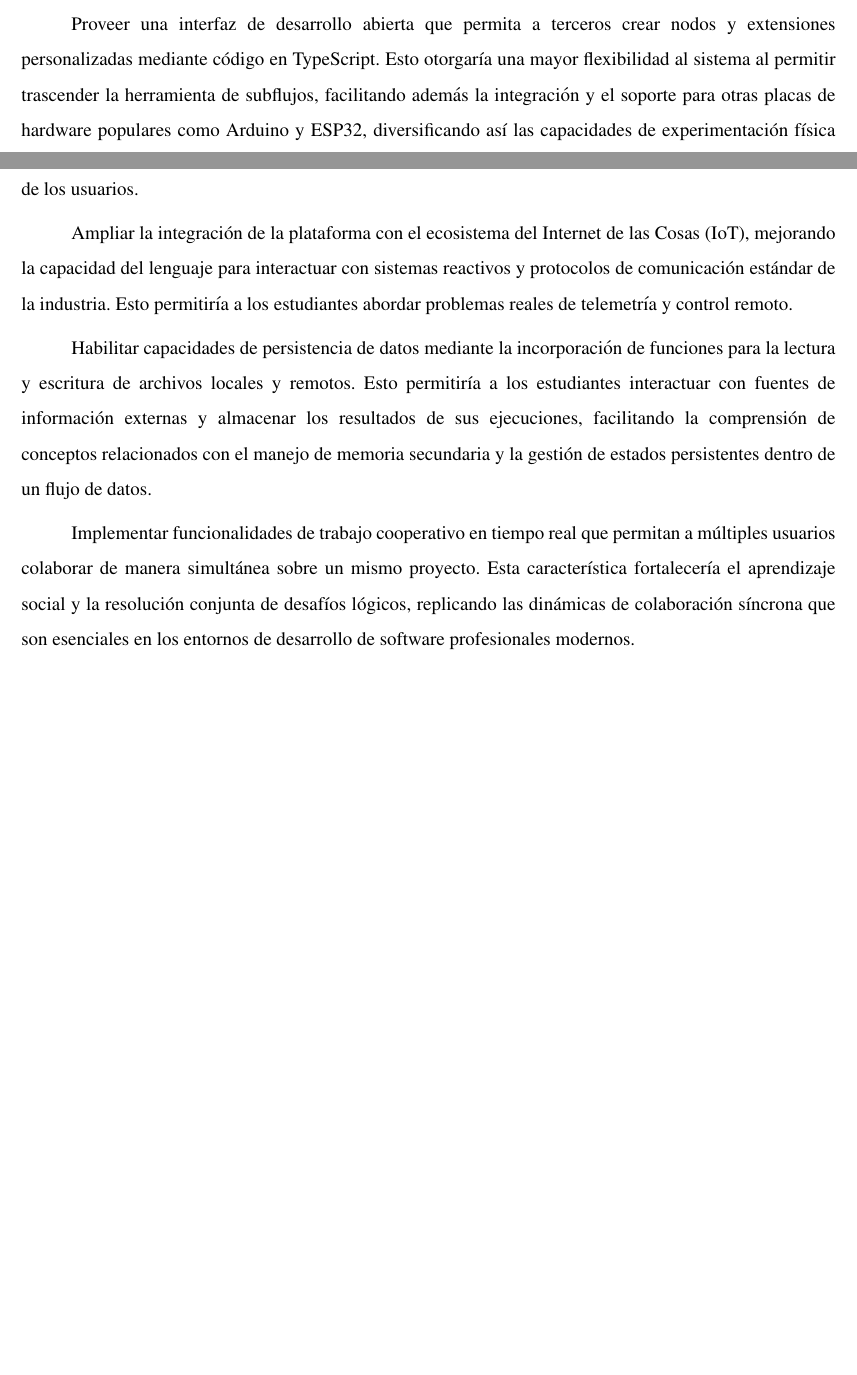
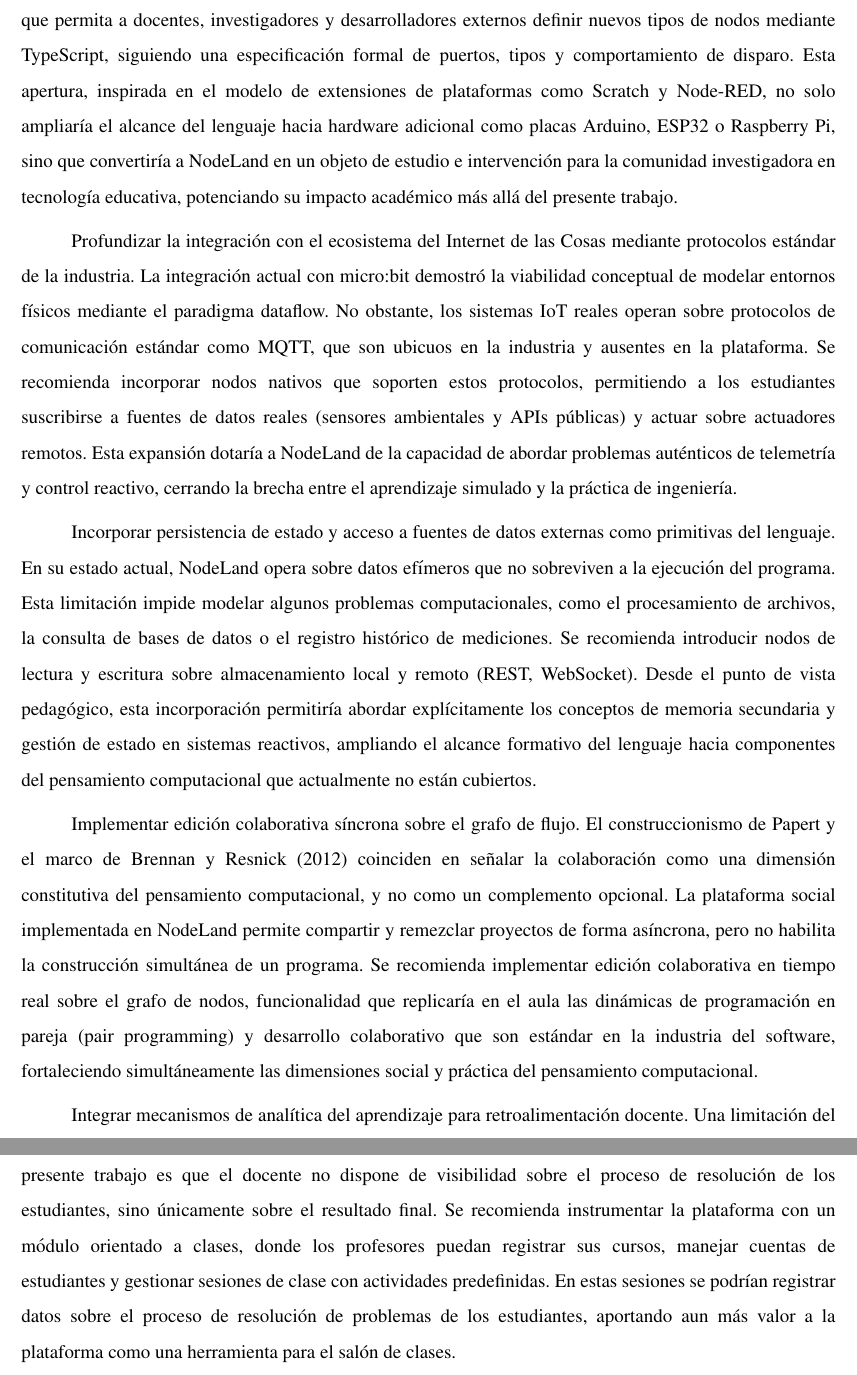
Before and after one commit to gabrielmj23/informe-trabajo-de-grado, a LaTeX document (main/GraffeRoberth MendezGabriel TG.tex, which reads main/content/chapter.5/2.recommendations.tex): two parts of pages 70 and 71 of 93 before the commit and two parts of pages 71 and 72 of 94 after it, joined at a grey line, cut at the place of the change, the shorter picture padded with empty space. Compiled offline with pdfLaTeX.

Commit message:
Actualizar recomendaciones para la interfaz de desarrollo, integración con IoT, persistencia de datos, edición colaborativa y analítica del aprendizaje.

```diff
--- a/main/content/chapter.5/2.recommendations.tex
+++ b/main/content/chapter.5/2.recommendations.tex
@@ -1,10 +1,12 @@
 \usection{Recomendaciones}
 A partir de los resultados obtenidos, se presentan las siguientes recomendaciones orientadas a escalar las capacidades funcionales de la herramienta y a fortalecer su integración efectiva en contextos de aprendizaje reales.
 
-Proveer una interfaz de desarrollo abierta que permita a terceros crear nodos y extensiones personalizadas mediante código en TypeScript. Esto otorgaría una mayor flexibilidad al sistema al permitir trascender la herramienta de subflujos, facilitando además la integración y el soporte para otras placas de hardware populares como Arduino y ESP32, diversificando así las capacidades de experimentación física de los usuarios.
+Desarrollar una interfaz de programación abierta para la extensión del lenguaje por terceros. El catálogo de nodos de NodeLand, aunque diseñado con criterios pedagógicos sólidos, está actualmente delimitado por las decisiones de los autores. Para que el lenguaje evolucione como un ecosistema vivo y adaptable a distintos contextos educativos, se recomienda exponer una interfaz de desarrollo documentada que permita a docentes, investigadores y desarrolladores externos definir nuevos tipos de nodos mediante TypeScript, siguiendo una especificación formal de puertos, tipos y comportamiento de disparo. Esta apertura, inspirada en el modelo de extensiones de plataformas como Scratch y Node-RED, no solo ampliaría el alcance del lenguaje hacia hardware adicional como placas Arduino, ESP32 o Raspberry Pi, sino que convertiría a NodeLand en un objeto de estudio e intervención para la comunidad investigadora en tecnología educativa, potenciando su impacto académico más allá del presente trabajo.
 
-Ampliar la integración de la plataforma con el ecosistema del Internet de las Cosas (IoT), mejorando la capacidad del lenguaje para interactuar con sistemas reactivos y protocolos de comunicación estándar de la industria. Esto permitiría a los estudiantes abordar problemas reales de telemetría y control remoto.
+Profundizar la integración con el ecosistema del Internet de las Cosas mediante protocolos estándar de la industria. La integración actual con micro:bit demostró la viabilidad conceptual de modelar entornos físicos mediante el paradigma dataflow. No obstante, los sistemas IoT reales operan sobre protocolos de comunicación estándar como MQTT, que son ubicuos en la industria y ausentes en la plataforma. Se recomienda incorporar nodos nativos que soporten estos protocolos, permitiendo a los estudiantes suscribirse a fuentes de datos reales (sensores ambientales y APIs públicas) y actuar sobre actuadores remotos. Esta expansión dotaría a NodeLand de la capacidad de abordar problemas auténticos de telemetría y control reactivo, cerrando la brecha entre el aprendizaje simulado y la práctica de ingeniería.
 
-Habilitar capacidades de persistencia de datos mediante la incorporación de funciones para la lectura y escritura de archivos locales y remotos. Esto permitiría a los estudiantes interactuar con fuentes de información externas y almacenar los resultados de sus ejecuciones, facilitando la comprensión de conceptos relacionados con el manejo de memoria secundaria y la gestión de estados persistentes dentro de un flujo de datos.
+Incorporar persistencia de estado y acceso a fuentes de datos externas como primitivas del lenguaje. En su estado actual, NodeLand opera sobre datos efímeros que no sobreviven a la ejecución del programa. Esta limitación impide modelar algunos problemas computacionales, como el procesamiento de archivos, la consulta de bases de datos o el registro histórico de mediciones. Se recomienda introducir nodos de lectura y escritura sobre almacenamiento local y remoto (REST, WebSocket). Desde el punto de vista pedagógico, esta incorporación permitiría abordar explícitamente los conceptos de memoria secundaria y gestión de estado en sistemas reactivos, ampliando el alcance formativo del lenguaje hacia componentes del pensamiento computacional que actualmente no están cubiertos.
 
-Implementar funcionalidades de trabajo cooperativo en tiempo real que permitan a múltiples usuarios colaborar de manera simultánea sobre un mismo proyecto. Esta característica fortalecería el aprendizaje social y la resolución conjunta de desafíos lógicos, replicando las dinámicas de colaboración síncrona que son esenciales en los entornos de desarrollo de software profesionales modernos.
+Implementar edición colaborativa síncrona sobre el grafo de flujo. El construccionismo de Papert y el marco de \citeA{brennan2012} coinciden en señalar la colaboración como una dimensión constitutiva del pensamiento computacional, y no como un complemento opcional. La plataforma social implementada en NodeLand permite compartir y remezclar proyectos de forma asíncrona, pero no habilita la construcción simultánea de un programa. Se recomienda implementar edición colaborativa en tiempo real sobre el grafo de nodos, funcionalidad que replicaría en el aula las dinámicas de programación en pareja (pair programming) y desarrollo colaborativo que son estándar en la industria del software, fortaleciendo simultáneamente las dimensiones social y práctica del pensamiento computacional.
+
+Integrar mecanismos de analítica del aprendizaje para retroalimentación docente. Una limitación del presente trabajo es que el docente no dispone de visibilidad sobre el proceso de resolución de los estudiantes, sino únicamente sobre el resultado final. Se recomienda instrumentar la plataforma con un módulo orientado a clases, donde los profesores puedan registrar sus cursos, manejar cuentas de estudiantes y gestionar sesiones de clase con actividades predefinidas. En estas sesiones se podrían registrar datos sobre el proceso de resolución de problemas de los estudiantes, aportando aun más valor a la plataforma como una herramienta para el salón de clases.
```
